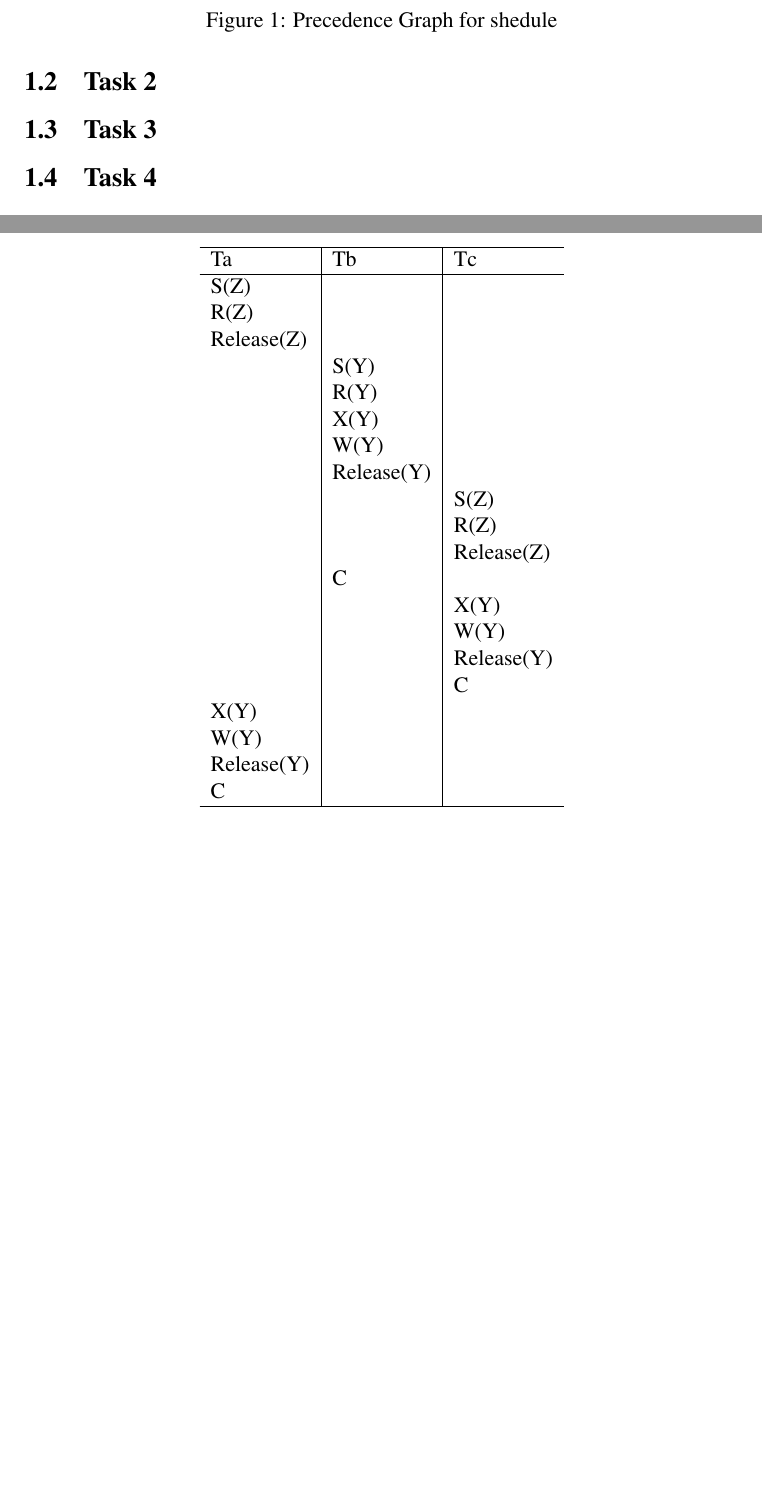
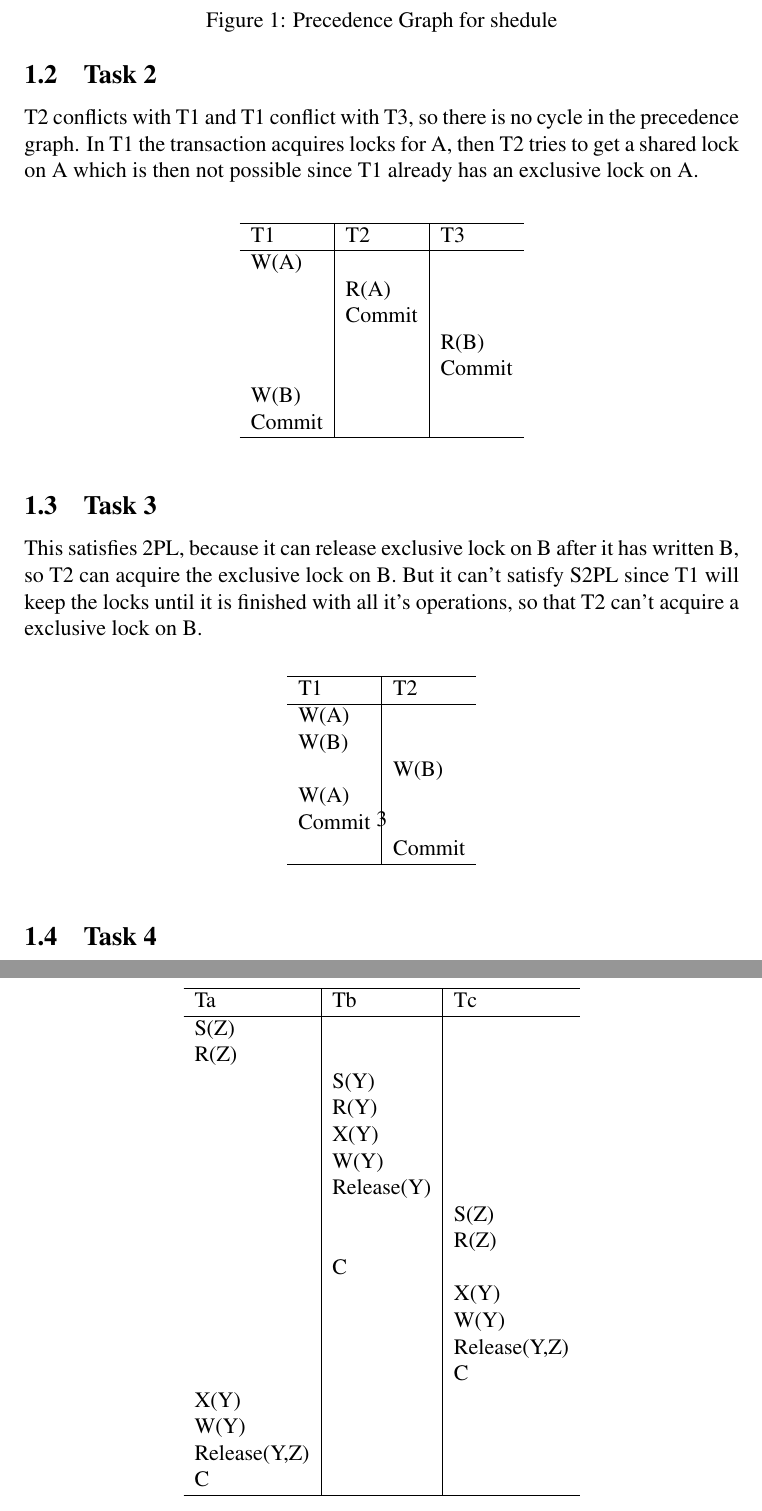
Before and after one commit to silvanadrian/ACS2018, a LaTeX problem sheet (assignments/t-assignment2/report.tex): two parts of pages 3 and 5 of 9 before the commit and two parts of pages 3 and 6 of 10 after it, joined at a grey line, cut so that both start at the same text, the shorter picture padded with empty space. Compiled offline with pdfLaTeX.

Commit message:
finish draft

```diff
--- a/assignments/t-assignment2/report.tex
+++ b/assignments/t-assignment2/report.tex
@@ -72,7 +72,40 @@ And the precedence graph of the first schedule shows that there is a cycle, whic
 \end{figure}
 
 \subsection{Task 2}
-
+T2 conflicts with T1 and T1 conflict with T3, so there is no cycle in the precedence graph.
+In T1 the transaction acquires locks for A, then T2 tries to get a shared lock on A which is then not possible since T1 already has an exclusive lock on A.
+\begin{table}[!htbp]
+    \centering
+    \begin{tabularx}{\textwidth}{l|l|l}
+        \hline
+        T1 & T2 & T3 \\
+        \hline
+        W(A)   &  	    &   			\\
+        	   & R(A)   & 			\\
+         	   & Commit & 			\\
+               &        &  R(B) 		\\
+               &		&  Commit	\\
+        W(B)   & 		& 			\\
+        Commit & 		& 			\\
+        \hline
+    \end{tabularx}
+\end{table}
 
 \subsection{Task 3}
+This satisfies 2PL, because it can release exclusive lock on B after it has written B, so T2 can acquire the exclusive lock on B.
+But it can't satisfy S2PL since T1 will keep the locks until it is finished with all it's operations, so that T2 can't acquire a exclusive lock on B.
 
+\begin{table}[!htbp]
+    \centering
+    \begin{tabularx}{\textwidth}{l|l}
+        \hline
+        T1 & T2 \\
+        \hline
+        W(A)   &  	    \\
+        W(B)   & 		\\
+               & W(B)	\\
+        W(A)   & 		\\
+        Commit & 		\\
+        	   & Commit	\\
+        \hline
+    \end{tabularx}
@@ -147,23 +200,21 @@ Locks are not waiting on each other and they get released on time before an othe
         \hline
         S(Z) &  &  \\
         R(Z) &  &  \\
-        Release(Z) &  &  \\
              & S(Y) & \\
              & R(Y) & \\
              & X(Y) & \\
              & W(Y) & \\
 			 & Release(Y) & \\
-             &  & S(Z)\\
-        	 &  & R(Z)\\
-			& & Release(Z) \\
-       		& C & \\
-        	& & X(Y) \\
-        	& & W(Y) \\
-			& & Release(Y) \\
+             &  		& S(Z)\\
+        	 &  		& R(Z)\\
+       		& C 		& \\
+        	& 			& X(Y) \\
+        	& 			& W(Y) \\
+			& 			& Release(Y,Z) \\
         	& & C \\
 		X(Y) & &  \\
         W(Y) & &  \\
-		Release(Y) & &  \\
+		Release(Y,Z) & &  \\
         C & &  \\
         \hline
     \end{tabularx}
```
Also changed, not shown: assignments/t-assignment2/report.pdf, assignments/t-assignment2/report.tex (20 more changed lines).
